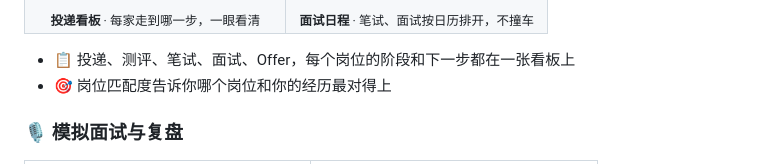
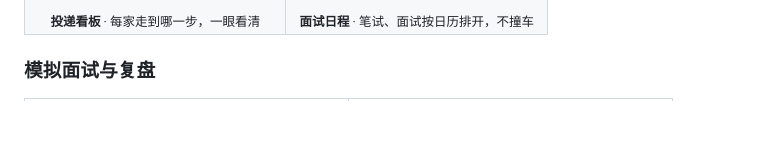
Before and after one commit to DrawOffer/drawoffer, a Markdown page: README.md, the part around one of its changes. GitHub-like rendering; blank space fills up the shorter version.

```diff
--- a/README.md
+++ b/README.md
@@ -91,10 +74,7 @@ DrawOffer 是面向应届生和求职者的 AI 求职搭档。它把你的简历
 </tr>
 </table>
 
-- 📋 投递、测评、笔试、面试、Offer，每个岗位的阶段和下一步都在一张看板上
-- 🎯 岗位匹配度告诉你哪个岗位和你的经历最对得上
-
-### 🎙 模拟面试与复盘
+### 模拟面试与复盘
 
 <table>
 <tr>
```
Also changed, not shown: other parts of README.md (+42 -82 lines), README.en.md (+25 -32 lines), docs/images/hero.png (added).
